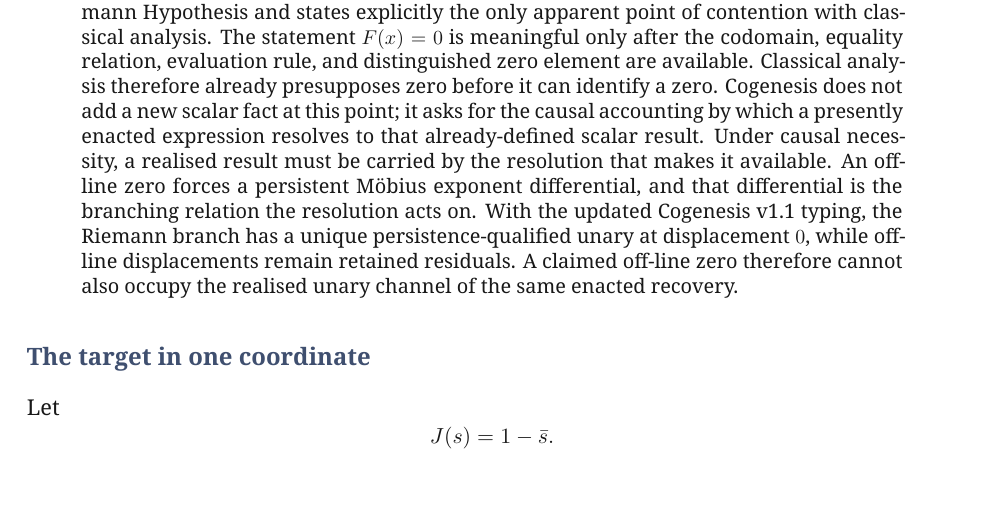
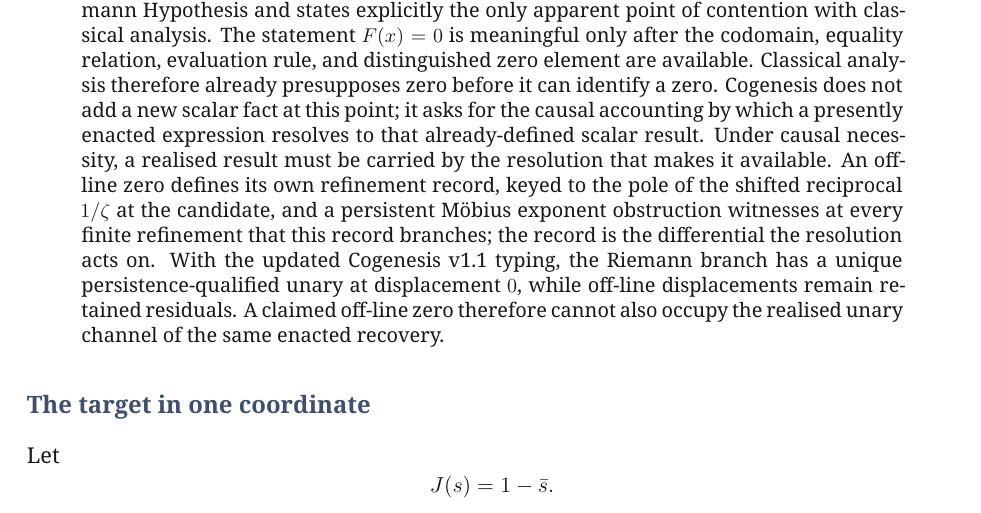
Before and after one commit to MilitantAI/Riemann, a LaTeX paper (riemann_relational_selection_whitepaper_v1.2.tex): part of page 1 of 9, cut so that both start at the same text. Compiled offline with XeLaTeX.

Commit message:
Bring the v1.2 abstract in line with the fix: the pole-keyed record is the branching differential, the growth statement its witness.
Beepboop-Agent: beepboop
Beepboop-Run:
Hivemind-Exchange: xp-01a2033ff5507a029f1f22675de9e997
Hivemind-Receipt: 01a2033f-f6c3-7a03-834a-3e019276d40b

```diff
--- a/riemann_relational_selection_whitepaper_v1.2.tex
+++ b/riemann_relational_selection_whitepaper_v1.2.tex
@@ -69,7 +69,7 @@ and cogenetic relational resolution\par}
 \vspace{0.65em}
 
 \begin{abstract}
-This note isolates the compact relational core of a cogenetic argument for the Riemann Hypothesis and states explicitly the only apparent point of contention with classical analysis. The statement \(F(x)=0\) is meaningful only after the codomain, equality relation, evaluation rule, and distinguished zero element are available. Classical analysis therefore already presupposes zero before it can identify a zero. Cogenesis does not add a new scalar fact at this point; it asks for the causal accounting by which a presently enacted expression resolves to that already-defined scalar result. Under causal necessity, a realised result must be carried by the resolution that makes it available. An off-line zero forces a persistent M\"obius exponent differential, and that differential is the branching relation the resolution acts on. With the updated Cogenesis v1.1 typing, the Riemann branch has a unique persistence-qualified unary at displacement \(0\), while off-line displacements remain retained residuals. A claimed off-line zero therefore cannot also occupy the realised unary channel of the same enacted recovery.
+This note isolates the compact relational core of a cogenetic argument for the Riemann Hypothesis and states explicitly the only apparent point of contention with classical analysis. The statement \(F(x)=0\) is meaningful only after the codomain, equality relation, evaluation rule, and distinguished zero element are available. Classical analysis therefore already presupposes zero before it can identify a zero. Cogenesis does not add a new scalar fact at this point; it asks for the causal accounting by which a presently enacted expression resolves to that already-defined scalar result. Under causal necessity, a realised result must be carried by the resolution that makes it available. An off-line zero defines its own refinement record, keyed to the pole of the shifted reciprocal \(1/\zeta\) at the candidate, and a persistent M\"obius exponent obstruction witnesses at every finite refinement that this record branches; the record is the differential the resolution acts on. With the updated Cogenesis v1.1 typing, the Riemann branch has a unique persistence-qualified unary at displacement \(0\), while off-line displacements remain retained residuals. A claimed off-line zero therefore cannot also occupy the realised unary channel of the same enacted recovery.
 \end{abstract}
 
 \section{The target in one coordinate}
```
